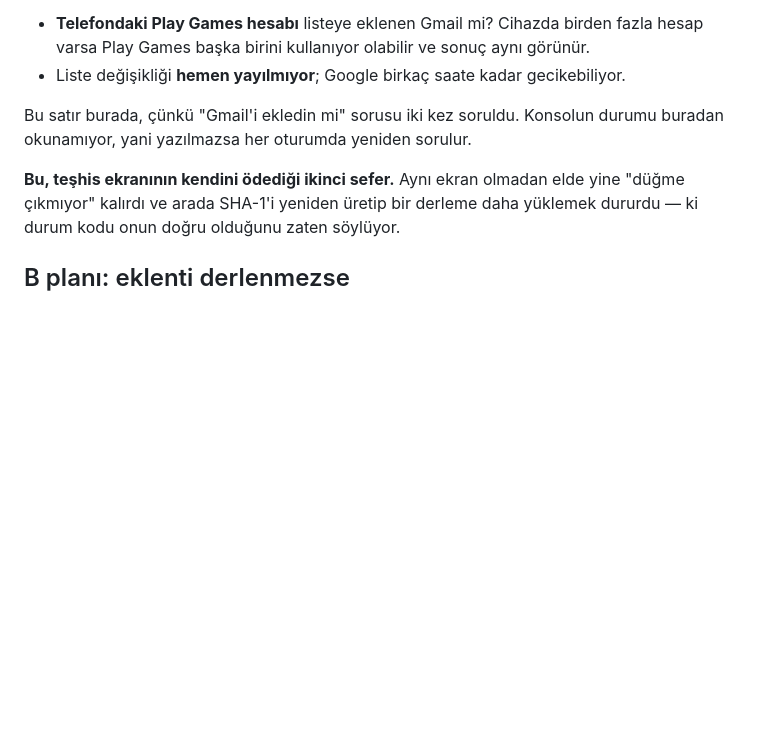
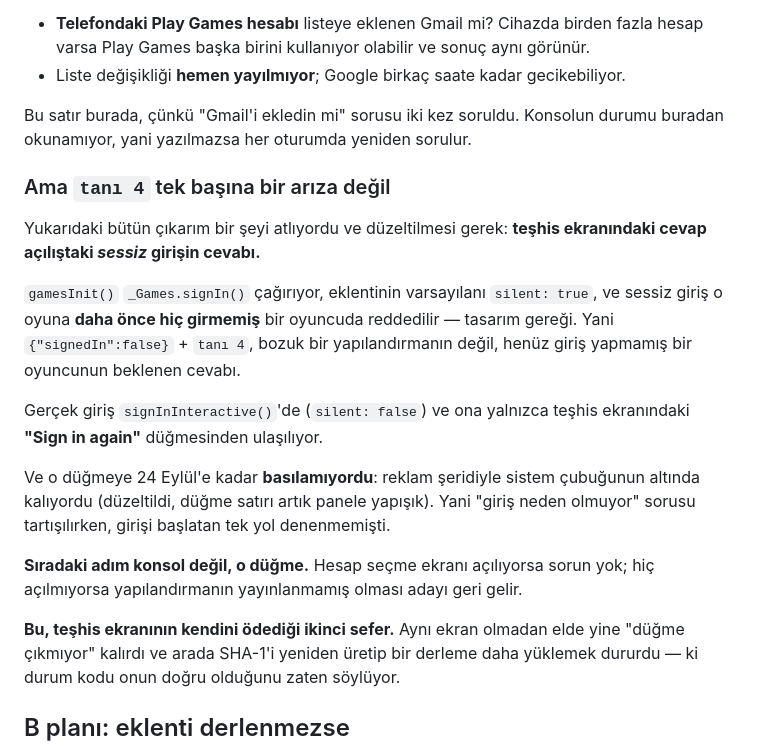
Before and after one commit to KaanCetinkaya/holegame, a Markdown page: fruithole/store/leaderboard-setup.md, the part around the change. Rendered like a GitHub page; blank space fills up the shorter version.

Commit message:
Correct what status 4 actually means here
The diagnosis in this file treated signedIn:false with status 4 as evidence
of a console problem. It is not. The answer on that screen comes from the
silent sign-in at boot, and silent sign-in is refused for a player who has
never signed in to this game — that is the designed behaviour, not a fault.

Interactive sign-in lives behind the diagnostics screen's own button, and
that button could not be pressed until today because it sat under the ad
banner. So the one path that actually starts a sign-in had never been tried
while the cause was being argued about.

Next step is the button, not the console.

Co-Authored-By: Claude Opus 5 <noreply@anthropic.com>
Claude-Session: https://claude.ai/code/session_01JC1qWREgw5F7AUsNfWCUkf

```diff
--- a/fruithole/store/leaderboard-setup.md
+++ b/fruithole/store/leaderboard-setup.md
@@ -195,6 +195,27 @@ Elenmeyen iki ayrıntı daha, ikisi de bedava kontrol:
 Bu satır burada, çünkü "Gmail'i ekledin mi" sorusu iki kez soruldu. Konsolun
 durumu buradan okunamıyor, yani yazılmazsa her oturumda yeniden sorulur.
 
+### Ama `tanı 4` tek başına bir arıza değil
+
+Yukarıdaki bütün çıkarım bir şeyi atlıyordu ve düzeltilmesi gerek:
+**teşhis ekranındaki cevap açılıştaki _sessiz_ girişin cevabı.**
+
+`gamesInit()` `_Games.signIn()` çağırıyor, eklentinin varsayılanı `silent:
+true`, ve sessiz giriş o oyuna **daha önce hiç girmemiş** bir oyuncuda
+reddedilir — tasarım gereği. Yani `{"signedIn":false}` + `tanı 4`, bozuk bir
+yapılandırmanın değil, henüz giriş yapmamış bir oyuncunun beklenen cevabı.
+
+Gerçek giriş `signInInteractive()`'de (`silent: false`) ve ona yalnızca
+teşhis ekranındaki **"Sign in again"** düğmesinden ulaşılıyor.
+
+Ve o düğmeye 24 Eylül'e kadar **basılamıyordu**: reklam şeridiyle sistem
+çubuğunun altında kalıyordu (düzeltildi, düğme satırı artık panele yapışık).
+Yani "giriş neden olmuyor" sorusu tartışılırken, girişi başlatan tek yol
+denenmemişti.
+
+**Sıradaki adım konsol değil, o düğme.** Hesap seçme ekranı açılıyorsa sorun
+yok; hiç açılmıyorsa yapılandırmanın yayınlanmamış olması adayı geri gelir.
+
 **Bu, teşhis ekranının kendini ödediği ikinci sefer.** Aynı ekran olmadan
 elde yine "düğme çıkmıyor" kalırdı ve arada SHA-1'i yeniden üretip bir
 derleme daha yüklemek dururdu — ki durum kodu onun doğru olduğunu zaten
```
